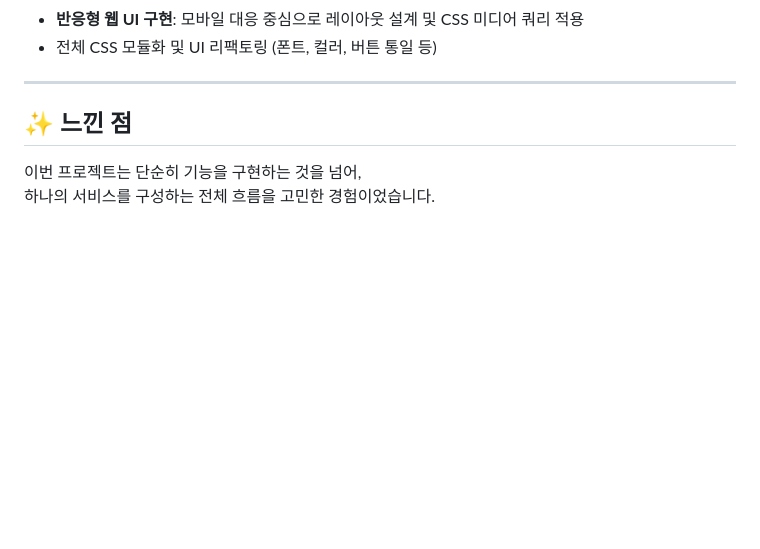
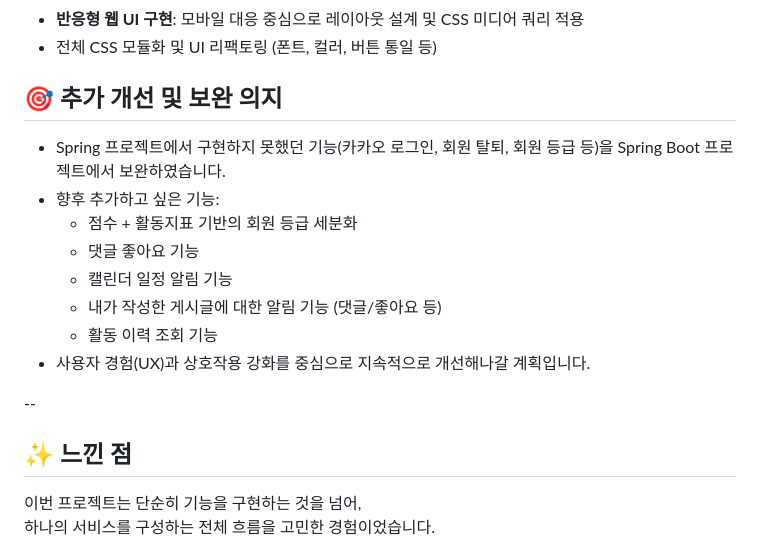
Before and after one commit to jisu-chang/spring-project, a Markdown page: README.md, the part around the change printed below. GitHub-like rendering; blank space fills up the shorter version.

```diff
--- a/README.md
+++ b/README.md
@@ -84,7 +95,20 @@ Java와 Spring Framework 기반으로 개발한 웹 애플리케이션입니다.
 - 전체 CSS 모듈화 및 UI 리팩토링 (폰트, 컬러, 버튼 통일 등)
 
 
----
+
+## 🎯 추가 개선 및 보완 의지
+
+- Spring 프로젝트에서 구현하지 못했던 기능(카카오 로그인, 회원 탈퇴, 회원 등급 등)을 Spring Boot 프로젝트에서 보완하였습니다.
+- 향후 추가하고 싶은 기능:
+  - 점수 + 활동지표 기반의 회원 등급 세분화
+  - 댓글 좋아요 기능
+  - 캘린더 일정 알림 기능
+  - 내가 작성한 게시글에 대한 알림 기능 (댓글/좋아요 등)
+  - 활동 이력 조회 기능
+- 사용자 경험(UX)과 상호작용 강화를 중심으로 지속적으로 개선해나갈 계획입니다.
+
+
+--
 
 
 ## ✨ 느낀 점
```
Also changed, not shown: other parts of README.md (+11 -0 lines).
